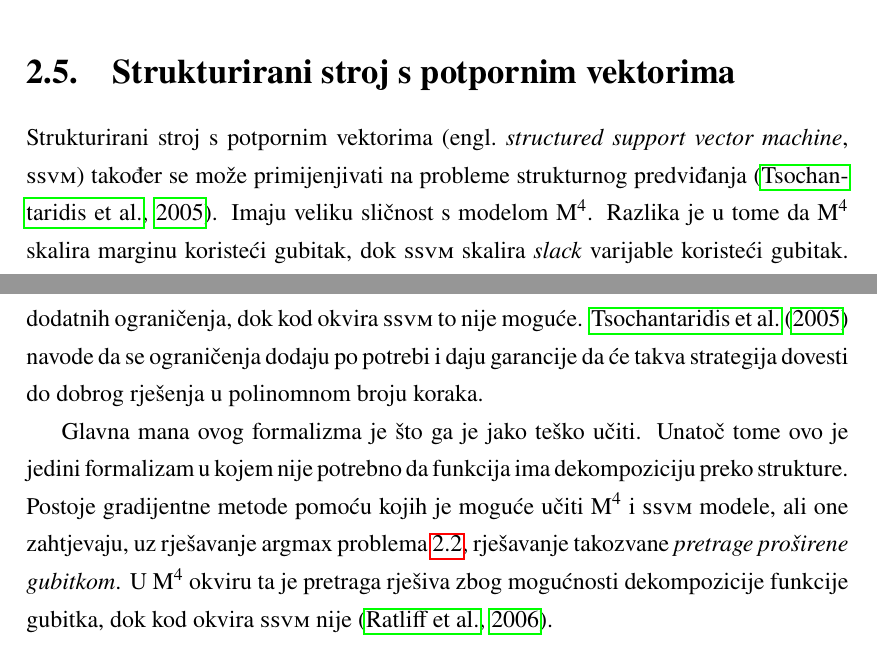
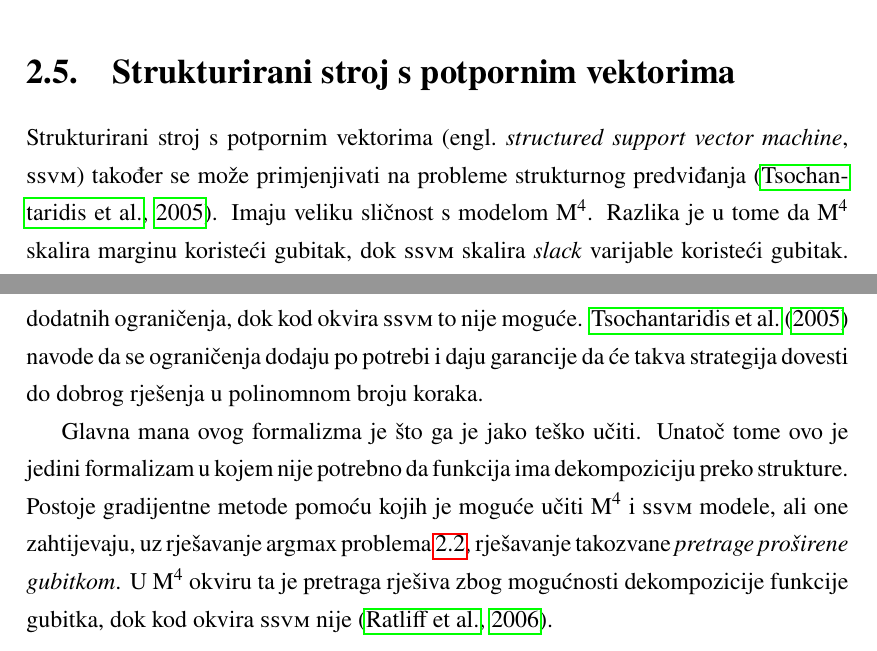
Before and after one commit to vjeranc/dr-pisani, a LaTeX thesis (diplomski.tex, which reads 89_strukturirani_storj_s_potpornim_vektorima.tex): two parts of pages 19 and 20 of 67, joined at a grey line, cut so that both start at the same text. Compiled offline with pdfLaTeX.

Commit message:
spelling

```diff
--- a/89_strukturirani_storj_s_potpornim_vektorima.tex
+++ b/89_strukturirani_storj_s_potpornim_vektorima.tex
@@ -1,5 +1,5 @@
 Strukturirani stroj s potpornim vektorima \engla{structured support vector
-machine}{ssvm} također se može primijenjivati na probleme strukturnog
+machine}{ssvm} također se može primjenjivati na probleme strukturnog
 predviđanja \citep{tsochantaridis2005large}. Imaju veliku sličnost s modelom
 \mmmm{}. Razlika je u tome da \mmmm{} skalira marginu koristeći gubitak, dok
 \textsc{ssvm} skalira \textit{slack} varijable koristeći gubitak. Problem
@@ -29,7 +29,7 @@ broju koraka.
 Glavna mana ovog formalizma je što ga je jako teško učiti. Unatoč tome ovo je
 jedini formalizam u kojem nije potrebno da funkcija ima dekompoziciju preko
 strukture. Postoje gradijentne metode pomoću kojih je moguće učiti \mmmm{} i
-\textsc{ssvm} modele, ali one zahtjevaju, uz rješavanje $\argmax$ problema
+\textsc{ssvm} modele, ali one zahtijevaju, uz rješavanje $\argmax$ problema
 \ref{eq:argmaxproblem}, rješavanje takozvane \textit{pretrage proširene
 gubitkom}. U \mmmm{} okviru ta je pretraga rješiva zbog mogućnosti dekompozicije
 funkcije gubitka, dok kod okvira \textsc{ssvm} nije \citep{ratliff2006maximum}.
```
